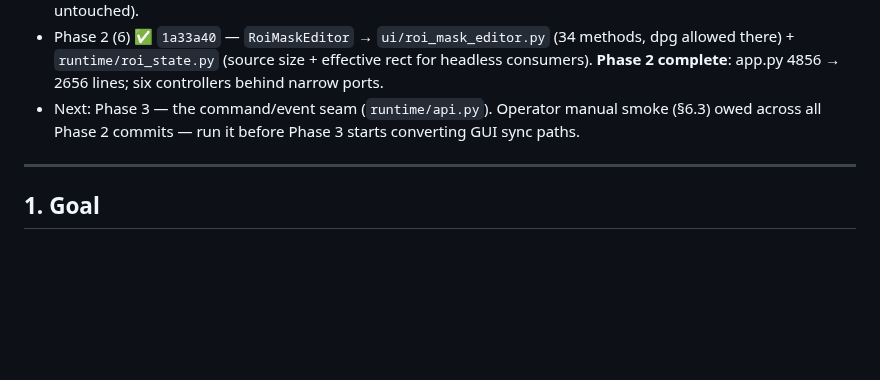
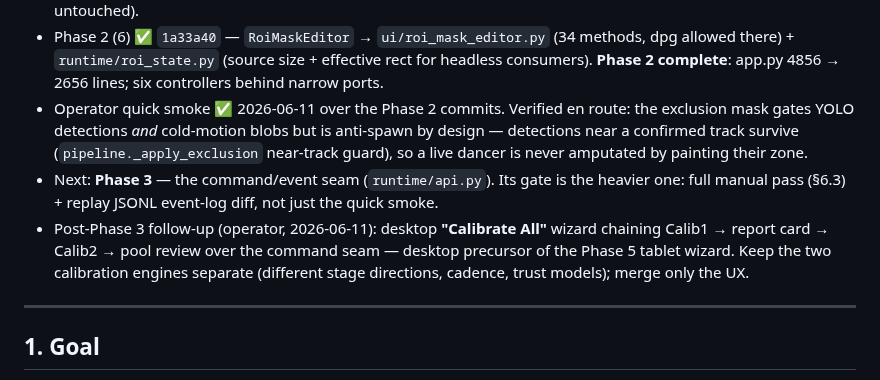
Before and after one commit to Hemisphere-Project/WallDance, a Markdown page: docs/DECOMPOSITION_PLAN.md, the part around the change. Rendered like a GitHub page; blank space fills up the shorter version.

Commit message:
docs: Phase 2 operator smoke done; Calibrate All wizard queued post-Phase 3
Also records the verified exclusion-mask semantics (anti-spawn with
near-track protection; gates YOLO + cold blobs, needs motion running).

Co-Authored-By: Claude Fable 5 <noreply@anthropic.com>

```diff
--- a/docs/DECOMPOSITION_PLAN.md
+++ b/docs/DECOMPOSITION_PLAN.md
@@ -13,7 +13,9 @@
 - Phase 2 (4) ✅ `4c63baf` — `ConfigManager` → `runtime/config_manager.py` (21 methods: project switch orchestration, save/load, profiles, picker, safe defaults; owns ConfigStore/current-project/profiles/pending-switch). `_get_saveable_config`/`_apply_config_without_model` stay app-side as injected callables — they dissolve into the Phase 3 seam.
 - Phase 2 (5) ✅ `04c7ee7` — `CalibrationFlows` → `runtime/calibration_flows.py` (10 methods: Calib1 servo/window/apply + Calib2 evidence pool; owns the calibrating flags + blur_budget_ms; math in core/ untouched).
 - Phase 2 (6) ✅ `1a33a40` — `RoiMaskEditor` → `ui/roi_mask_editor.py` (34 methods, dpg allowed there) + `runtime/roi_state.py` (source size + effective rect for headless consumers). **Phase 2 complete**: app.py 4856 → 2656 lines; six controllers behind narrow ports.
-- Next: Phase 3 — the command/event seam (`runtime/api.py`). Operator manual smoke (§6.3) owed across all Phase 2 commits — run it before Phase 3 starts converting GUI sync paths.
+- Operator quick smoke ✅ 2026-06-11 over the Phase 2 commits. Verified en route: the exclusion mask gates YOLO detections *and* cold-motion blobs but is anti-spawn by design — detections near a confirmed track survive (`pipeline._apply_exclusion` near-track guard), so a live dancer is never amputated by painting their zone.
+- Next: **Phase 3** — the command/event seam (`runtime/api.py`). Its gate is the heavier one: full manual pass (§6.3) + replay JSONL event-log diff, not just the quick smoke.
+- Post-Phase 3 follow-up (operator, 2026-06-11): desktop **"Calibrate All"** wizard chaining Calib1 → report card → Calib2 → pool review over the command seam — desktop precursor of the Phase 5 tablet wizard. Keep the two calibration engines separate (different stage directions, cadence, trust models); merge only the UX.
 
 ---
 
```
